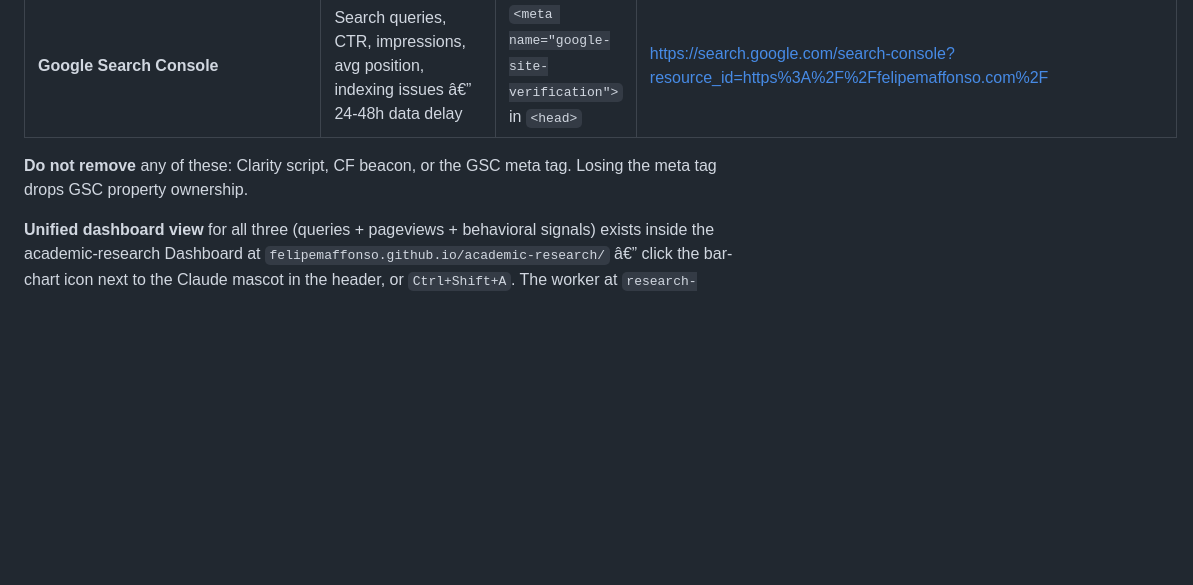
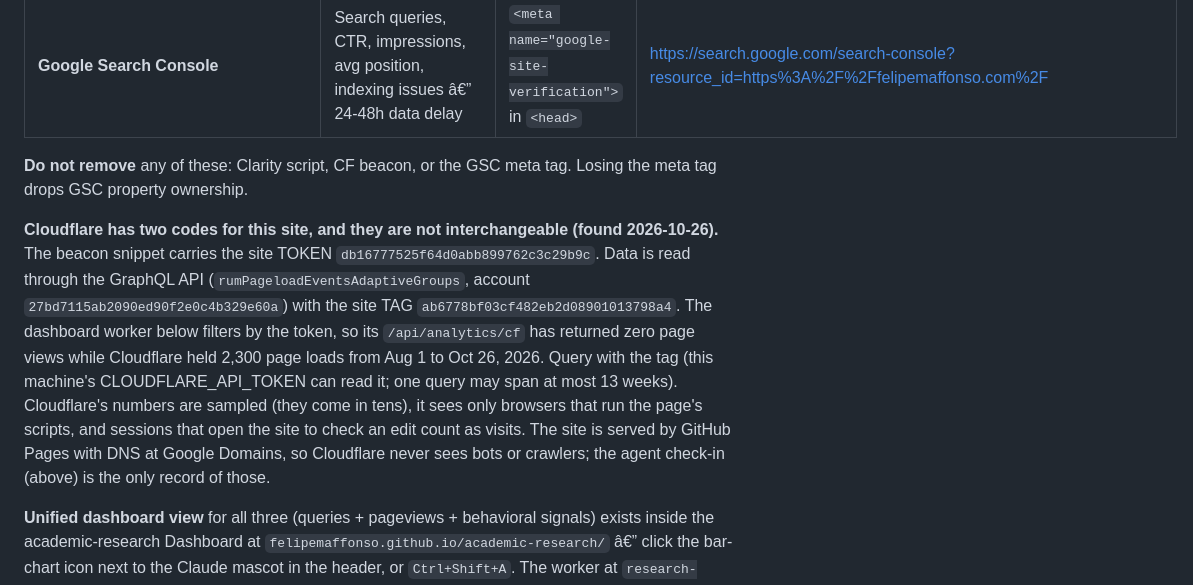
Before and after one commit to FelipeMAffonso/felipemaffonso.com, a Markdown page: CLAUDE.md, the part around the change. Drawn GitHub-style; blank space fills up the shorter version.

Commit message:
CLAUDE.md: Cloudflare's data code for this site differs from the beacon code; the dashboard's zero page views came from using the wrong one
Generated with [Claude Code](https://claude.ai/code)
via [Happy](https://happy.engineering)

Co-Authored-By: Claude Opus 5.5 (1M context) <noreply@anthropic.com>
Co-Authored-By: Happy <yesreply@happy.engineering>

```diff
--- a/CLAUDE.md
+++ b/CLAUDE.md
@@ -531,6 +531,16 @@ Three trackers live on every page via `src/_includes/base.njk`:
 
 **Do not remove** any of these: Clarity script, CF beacon, or the GSC meta tag. Losing the meta tag drops GSC property ownership.
 
+**Cloudflare has two codes for this site, and they are not interchangeable (found 2026-10-26).** The beacon snippet
+carries the site TOKEN `db16777525f64d0abb899762c3c29b9c`. Data is read through the GraphQL API
+(`rumPageloadEventsAdaptiveGroups`, account `27bd7115ab2090ed90f2e0c4b329e60a`) with the site TAG
+`ab6778bf03cf482eb2d08901013798a4`. The dashboard worker below filters by the token, so its `/api/analytics/cf` has
+returned zero page views while Cloudflare held 2,300 page loads from Aug 1 to Oct 26, 2026. Query with the tag (this
+machine's CLOUDFLARE_API_TOKEN can read it; one query may span at most 13 weeks). Cloudflare's numbers are sampled
+(they come in tens), it sees only browsers that run the page's scripts, and sessions that open the site to check an
+edit count as visits. The site is served by GitHub Pages with DNS at Google Domains, so Cloudflare never sees bots or
+crawlers; the agent check-in (above) is the only record of those.
+
 **Unified dashboard view** for all three (queries + pageviews + behavioral signals) exists inside the academic-research Dashboard at `felipemaffonso.github.io/academic-research/` â€” click the bar-chart icon next to the Claude mascot in the header, or `Ctrl+Shift+A`. The worker at `research-dashboard-claude.webmarinelli.workers.dev` exposes `/api/analytics/{cf,gsc,clarity,summary}` (Bearer `GIST_TOKEN` auth). See `dashboard/CLAUDE.md` "Site Analytics" section for full architecture.
 
 **To verify live:**
```
